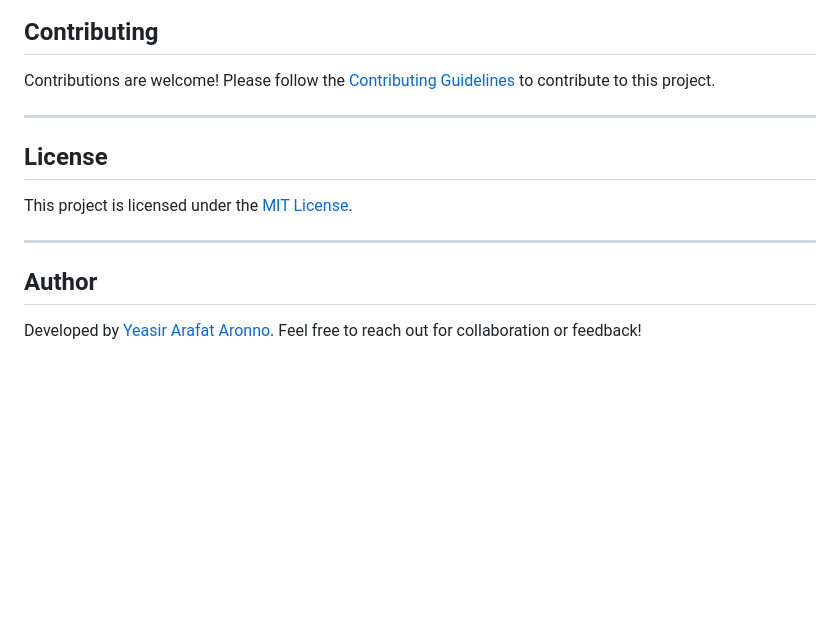
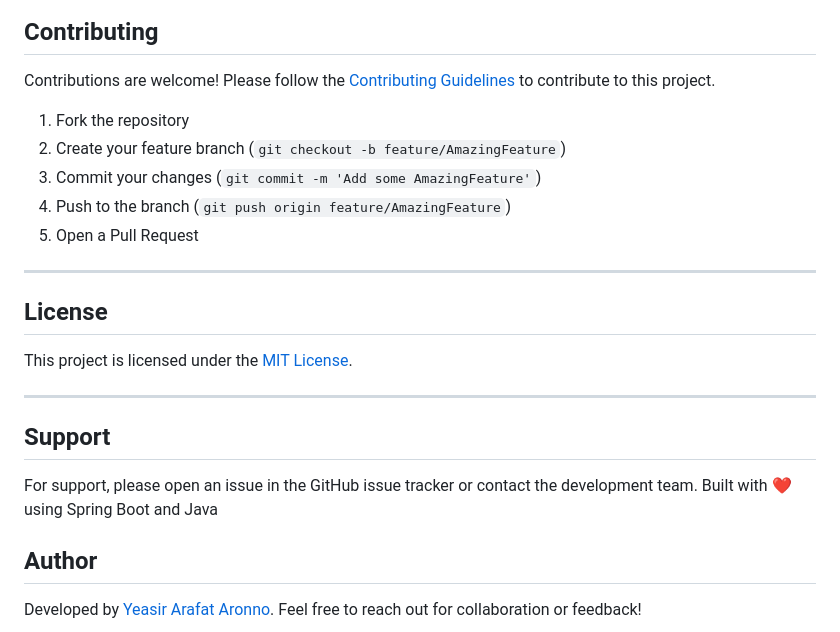
Before and after one commit to AronnoDIU/SpringERP, a Markdown page: README.md, the part around the change printed below. Drawn GitHub-style; blank space fills up the shorter version.

```diff
--- a/README.md
+++ b/README.md
@@ -181,6 +261,12 @@ http://localhost:8080/api/v1
 
 Contributions are welcome! Please follow the [Contributing Guidelines](CONTRIBUTING.md) to contribute to this project.
 
+1. Fork the repository
+2. Create your feature branch (`git checkout -b feature/AmazingFeature`)
+3. Commit your changes (`git commit -m 'Add some AmazingFeature'`)
+4. Push to the branch (`git push origin feature/AmazingFeature`)
+5. Open a Pull Request
+
 ---
 
 ## License
@@ -189,6 +275,11 @@ This project is licensed under the [MIT License](LICENSE).
 
 ---
 
+## Support
+
+For support, please open an issue in the GitHub issue tracker or contact the development team.
+Built with ❤️ using Spring Boot and Java
+
 ## Author
 
 Developed by [Yeasir Arafat Aronno](https://github.com/AronnoDIU). Feel free to reach out for collaboration or feedback!
```
Also changed, not shown: other parts of README.md (+80 -0 lines).
